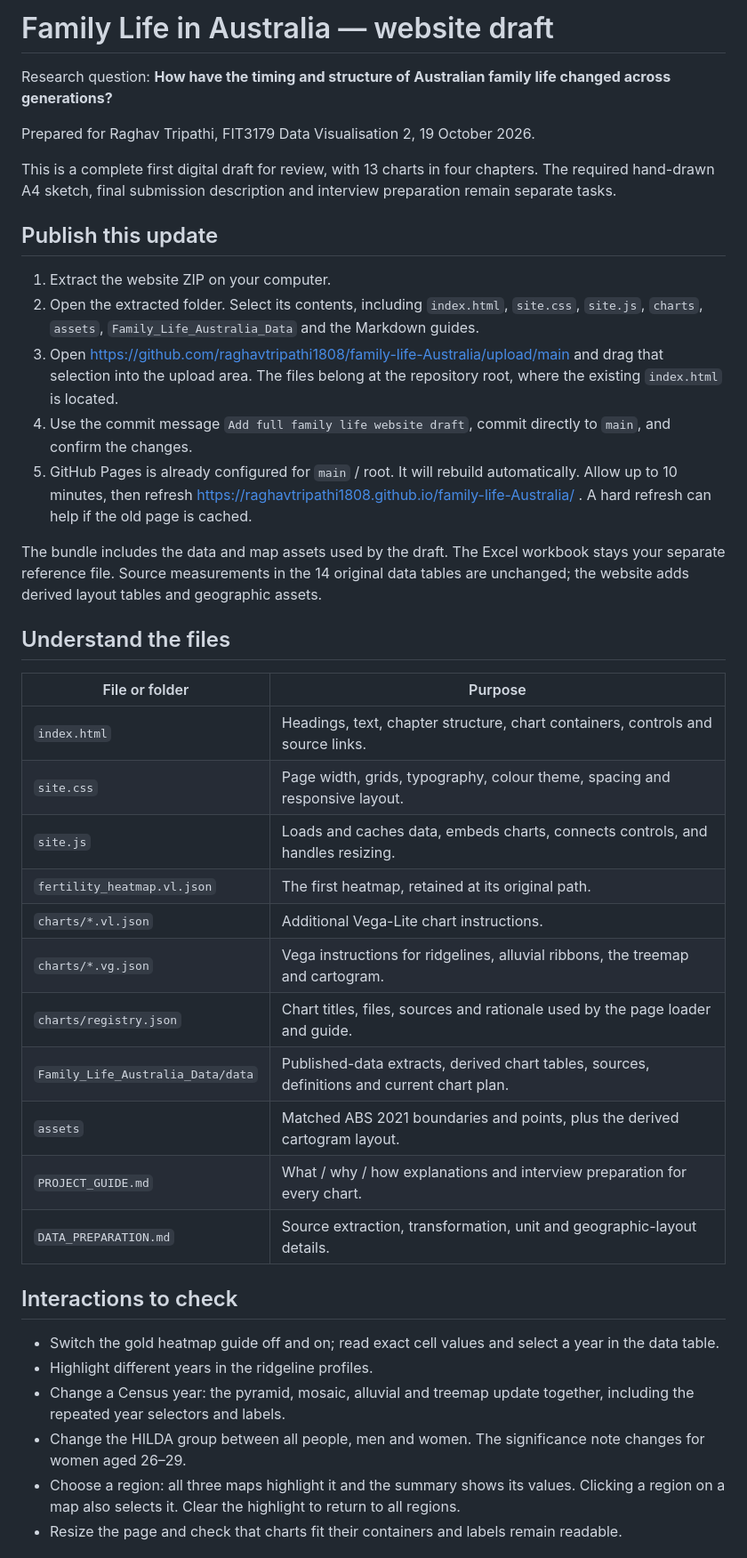
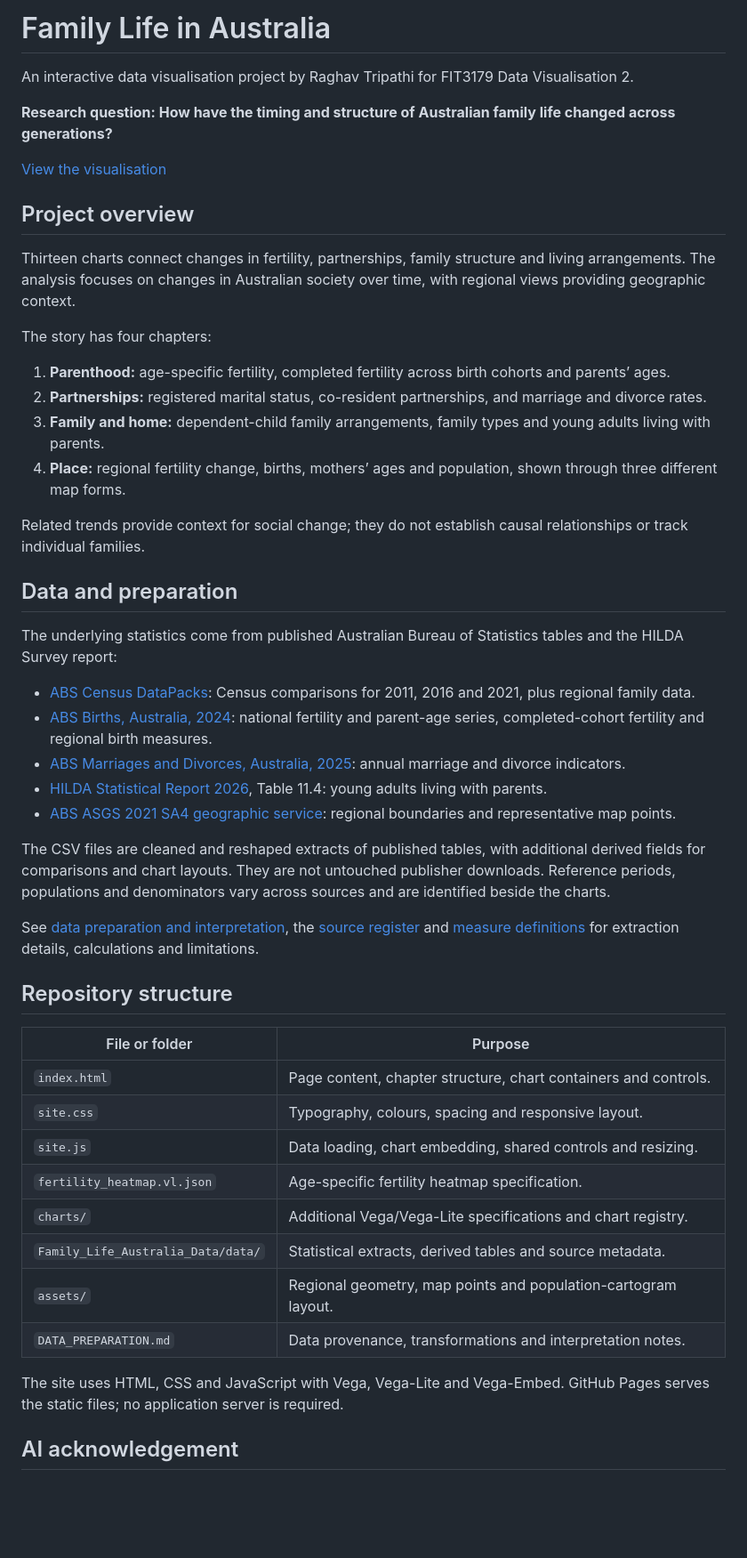
Before and after one commit to raghavtripathi1808/family-life-Australia, a Markdown page: README.md, the part around one of its changes. Shown at 89% size. Rendered like a GitHub page; blank space fills up the shorter version.

Commit message:
Update project README

```diff
--- a/README.md
+++ b/README.md
@@ -1,43 +1,52 @@
-# Family Life in Australia — website draft
+# Family Life in Australia
 
-Research question: **How have the timing and structure of Australian family life changed across generations?**
+An interactive data visualisation project by Raghav Tripathi for FIT3179 Data Visualisation 2.
 
-Prepared for Raghav Tripathi, FIT3179 Data Visualisation 2, 19 October 2026.
+**Research question: How have the timing and structure of Australian family life changed across generations?**
 
-This is a complete first digital draft for review, with 13 charts in four chapters. The required hand-drawn A4 sketch, final submission description and interview preparation remain separate tasks.
+[View the visualisation](https://raghavtripathi1808.github.io/family-life-Australia/)
 
-## Publish this update
+## Project overview
 
-1. Extract the website ZIP on your computer.
-2. Open the extracted folder. Select its contents, including `index.html`, `site.css`, `site.js`, `charts`, `assets`, `Family_Life_Australia_Data` and the Markdown guides.
-3. Open https://github.com/raghavtripathi1808/family-life-Australia/upload/main and drag that selection into the upload area. The files belong at the repository root, where the existing `index.html` is located.
-4. Use the commit message `Add full family life website draft`, commit directly to `main`, and confirm the changes.
-5. GitHub Pages is already configured for `main` / root. It will rebuild automatically. Allow up to 10 minutes, then refresh https://raghavtripathi1808.github.io/family-life-Australia/ . A hard refresh can help if the old page is cached.
+Thirteen charts connect changes in fertility, partnerships, family structure and living arrangements. The analysis focuses on changes in Australian society over time, with regional views providing geographic context.
 
-The bundle includes the data and map assets used by the draft. The Excel workbook stays your separate reference file. Source measurements in the 14 original data tables are unchanged; the website adds derived layout tables and geographic assets.
+The story has four chapters:
 
-## Understand the files
+1. **Parenthood:** age-specific fertility, completed fertility across birth cohorts and parents’ ages.
+2. **Partnerships:** registered marital status, co-resident partnerships, and marriage and divorce rates.
+3. **Family and home:** dependent-child family arrangements, family types and young adults living with parents.
+4. **Place:** regional fertility change, births, mothers’ ages and population, shown through three different map forms.
+
+Related trends provide context for social change; they do not establish causal relationships or track individual families.
+
+## Data and preparation
+
+The underlying statistics come from published Australian Bureau of Statistics tables and the HILDA Survey report:
+
+- [ABS Census DataPacks](https://www.abs.gov.au/census/find-census-data/datapacks): Census comparisons for 2011, 2016 and 2021, plus regional family data.
+- [ABS Births, Australia, 2024](https://www.abs.gov.au/statistics/people/population/births-australia/2024): national fertility and parent-age series, completed-cohort fertility and regional birth measures.
+- [ABS Marriages and Divorces, Australia, 2025](https://www.abs.gov.au/statistics/people/people-and-communities/marriages-and-divorces-australia/2025): annual marriage and divorce indicators.
+- [HILDA Statistical Report 2026](https://melbourneinstitute.unimelb.edu.au/__data/assets/pdf_file/0011/5636288/HILDA-Statistical-Report-2026.pdf), Table 11.4: young adults living with parents.
+- [ABS ASGS 2021 SA4 geographic service](https://geo.abs.gov.au/arcgis/rest/services/ASGS2021/SA4/MapServer): regional boundaries and representative map points.
+
+The CSV files are cleaned and reshaped extracts of published tables, with additional derived fields for comparisons and chart layouts. They are not untouched publisher downloads. Reference periods, populations and denominators vary across sources and are identified beside the charts.
+
+See [data preparation and interpretation](DATA_PREPARATION.md), the [source register](Family_Life_Australia_Data/data/sources.csv) and [measure definitions](Family_Life_Australia_Data/data/definitions.csv) for extraction details, calculations and limitations.
+
+## Repository structure
 
 | File or folder | Purpose |
 |---|---|
-| `index.html` | Headings, text, chapter structure, chart containers, controls and source links. |
-| `site.css` | Page width, grids, typography, colour theme, spacing and responsive layout. |
-| `site.js` | Loads and caches data, embeds charts, connects controls, and handles resizing. |
-| `fertility_heatmap.vl.json` | The first heatmap, retained at its original path. |
-| `charts/*.vl.json` | Additional Vega-Lite chart instructions. |
-| `charts/*.vg.json` | Vega instructions for ridgelines, alluvial ribbons, the treemap and cartogram. |
-| `charts/registry.json` | Chart titles, files, sources and rationale used by the page loader and guide. |
-| `Family_Life_Australia_Data/data` | Published-data extracts, derived chart tables, sources, definitions and current chart plan. |
-| `assets` | Matched ABS 2021 boundaries and points, plus the derived cartogram layout. |
-| `PROJECT_GUIDE.md` | What / why / how explanations and interview preparation for every chart. |
-| `DATA_PREPARATION.md` | Source extraction, transformation, unit and geographic-layout details. |
+| `index.html` | Page content, chapter structure, chart containers and controls. |
+| `site.css` | Typography, colours, spacing and responsive layout. |
+| `site.js` | Data loading, chart embedding, shared controls and resizing. |
+| `fertility_heatmap.vl.json` | Age-specific fertility heatmap specification. |
+| `charts/` | Additional Vega/Vega-Lite specifications and chart registry. |
+| `Family_Life_Australia_Data/data/` | Statistical extracts, derived tables and source metadata. |
+| `assets/` | Regional geometry, map points and population-cartogram layout. |
+| `DATA_PREPARATION.md` | Data provenance, transformations and interpretation notes. |
 
-## Interactions to check
+The site uses HTML, CSS and JavaScript with Vega, Vega-Lite and Vega-Embed. GitHub Pages serves the static files; no application server is required.
 
-- Switch the gold heatmap guide off and on; read exact cell values and select a year in the data table.
-- Highlight different years in the ridgeline profiles.
-- Change a Census year: the pyramid, mosaic, alluvial and treemap update together, including the repeated year selectors and labels.
-- Change the HILDA group between all people, men and women. The significance note changes for women aged 26–29.
-- Choose a region: all three maps highlight it and the summary shows its values. Clicking a region on a map also selects it. Clear the highlight to return to all regions.
-- Resize the page and check that charts fit their containers and labels remain readable.
+## AI acknowledgement
 
```
Also changed, not shown: other parts of README.md (+1 -7 lines).
